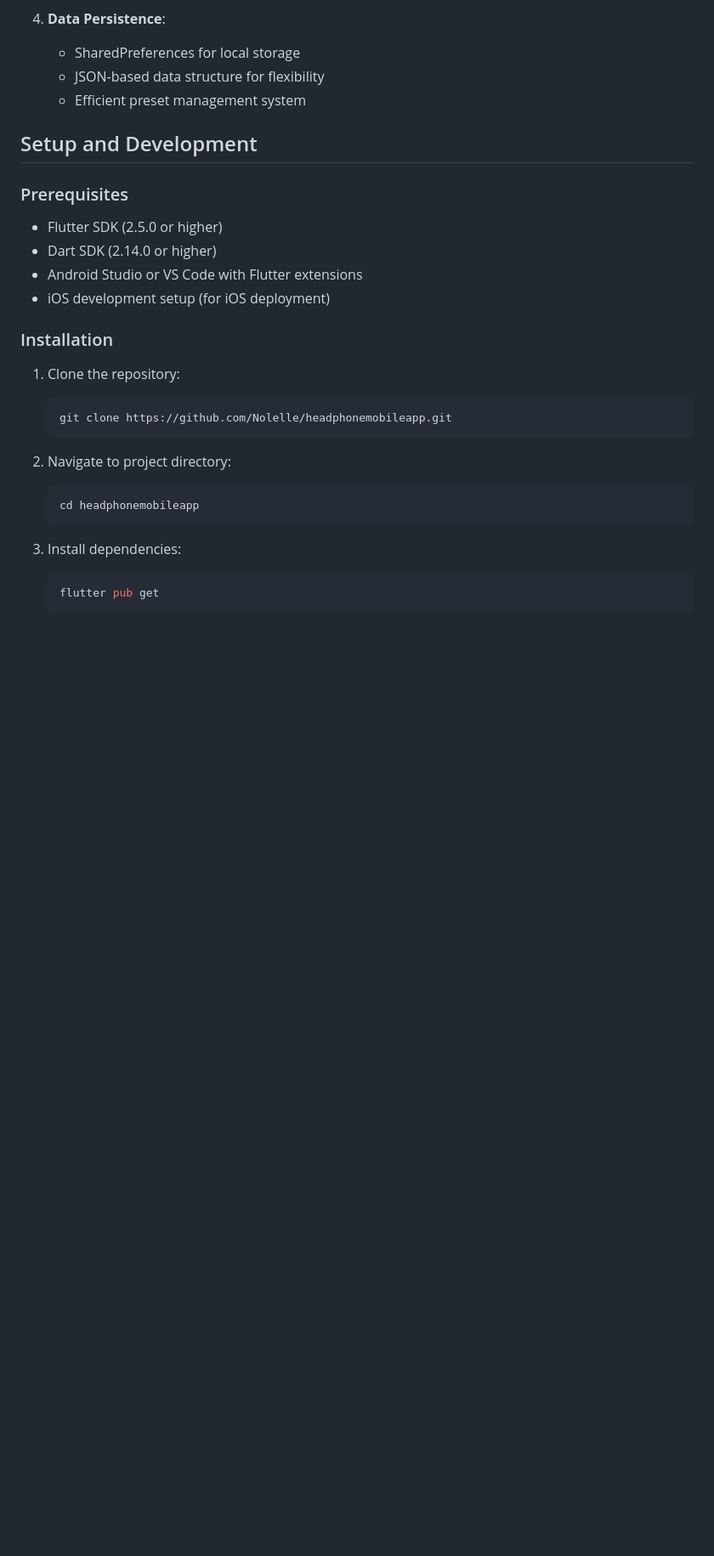
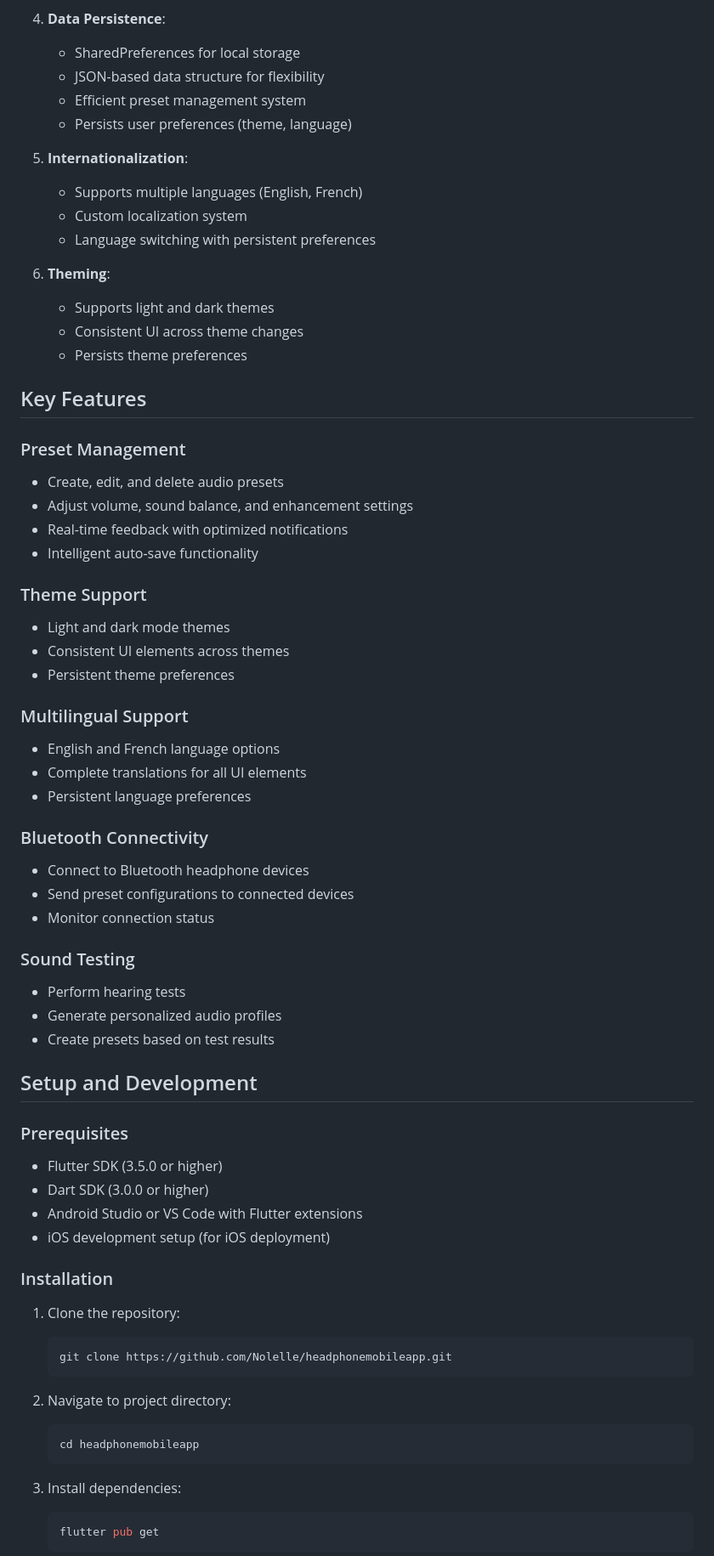
Before and after one commit to Nolelle/headphonemobileapp, a Markdown page: README.md, the part around one of its changes. Shown at 85% size. GitHub-like rendering; blank space fills up the shorter version.

```diff
--- a/README.md
+++ b/README.md
@@ -70,13 +78,57 @@ The application follows these key architectural principles:
    - SharedPreferences for local storage
    - JSON-based data structure for flexibility
    - Efficient preset management system
+   - Persists user preferences (theme, language)
+
+5. **Internationalization**:
+   - Supports multiple languages (English, French)
+   - Custom localization system
+   - Language switching with persistent preferences
+
+6. **Theming**:
+   - Supports light and dark themes
+   - Consistent UI across theme changes
+   - Persists theme preferences
+
+## Key Features
+
+### Preset Management
+
+- Create, edit, and delete audio presets
+- Adjust volume, sound balance, and enhancement settings
+- Real-time feedback with optimized notifications
+- Intelligent auto-save functionality
+
+### Theme Support
+
+- Light and dark mode themes
+- Consistent UI elements across themes
+- Persistent theme preferences
+
+### Multilingual Support
+
+- English and French language options
+- Complete translations for all UI elements
+- Persistent language preferences
+
+### Bluetooth Connectivity
+
+- Connect to Bluetooth headphone devices
+- Send preset configurations to connected devices
+- Monitor connection status
+
+### Sound Testing
+
+- Perform hearing tests
+- Generate personalized audio profiles
+- Create presets based on test results
 
 ## Setup and Development
 
 ### Prerequisites
 
-- Flutter SDK (2.5.0 or higher)
-- Dart SDK (2.14.0 or higher)
+- Flutter SDK (3.5.0 or higher)
+- Dart SDK (3.0.0 or higher)
 - Android Studio or VS Code with Flutter extensions
 - iOS development setup (for iOS deployment)
 
```
Also changed, not shown: other parts of README.md (+29 -9 lines).
